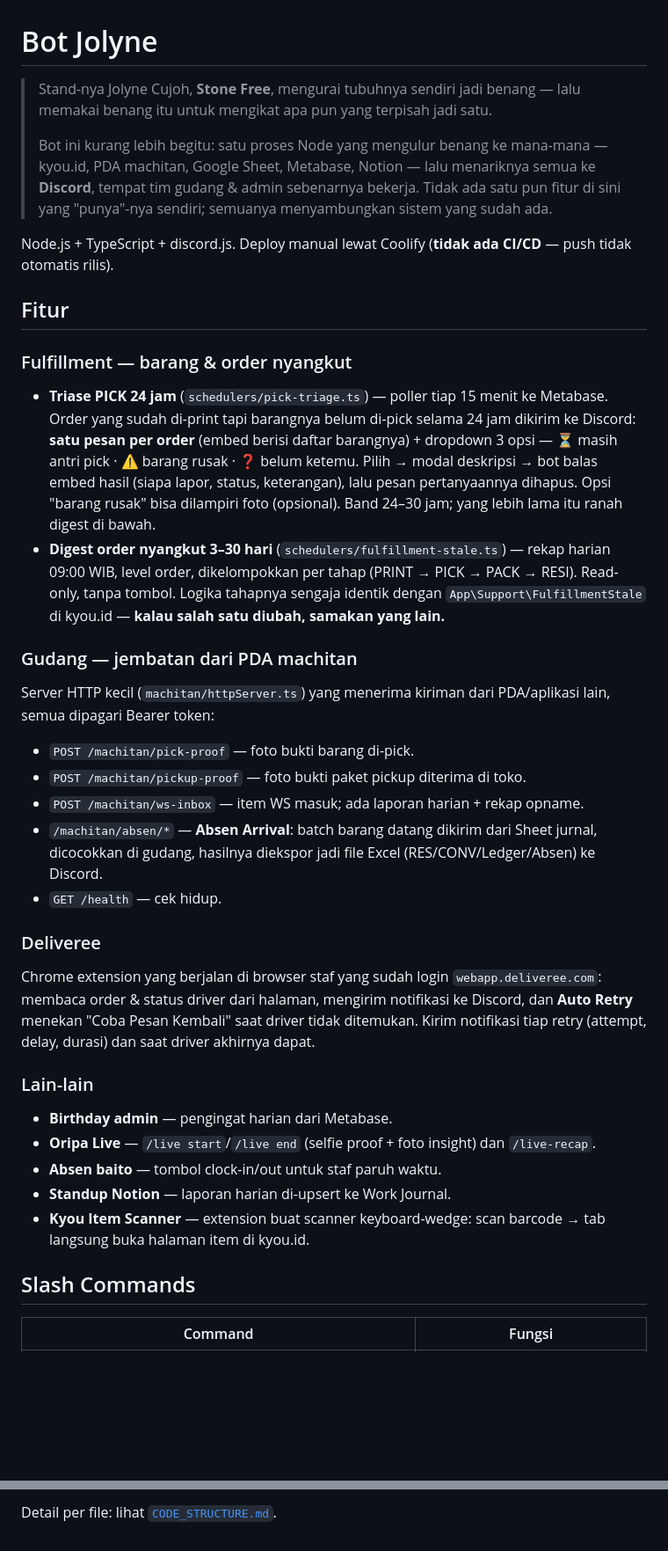
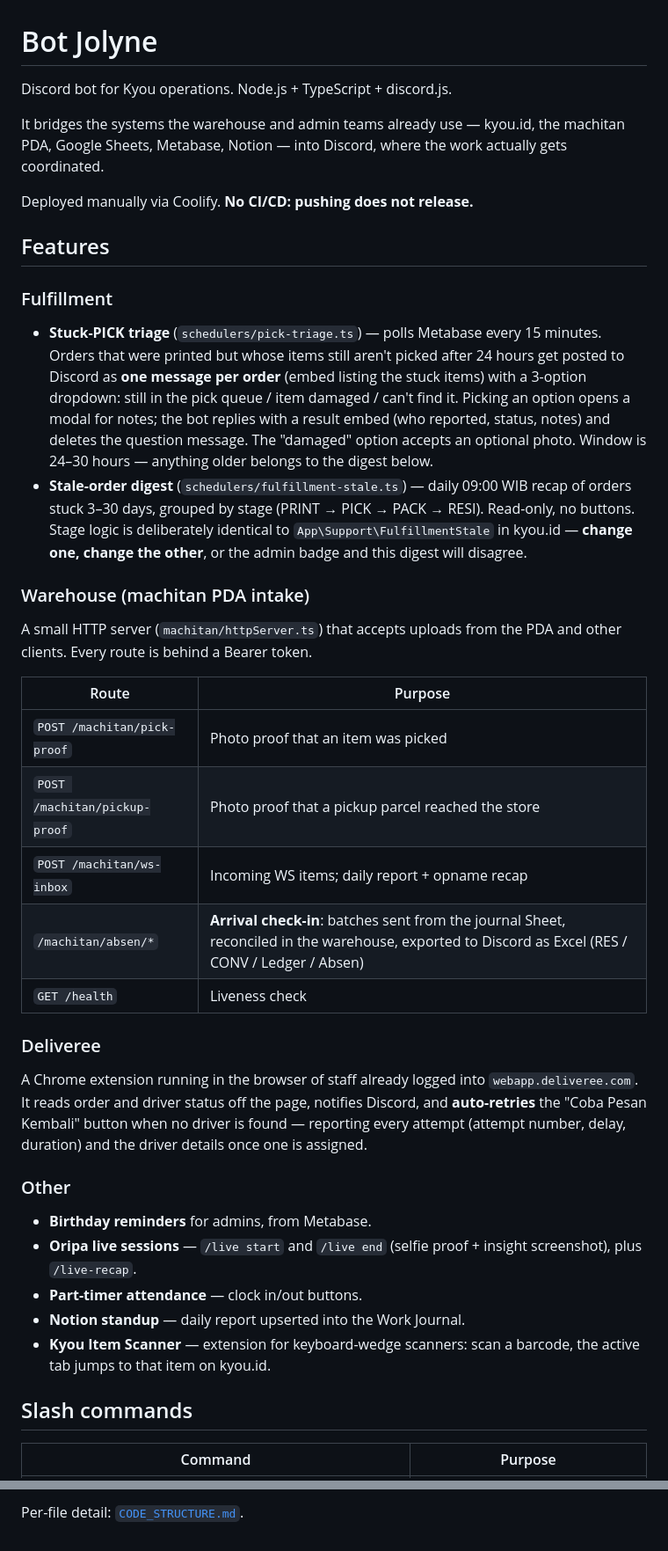
Before and after one commit to gfenderio/Bot-Jolyne, a Markdown page: README.md, 2 parts joined by grey strips. Shown at 88% size. GitHub-like rendering; blank space fills up the shorter version.

````diff
--- a/README.md
+++ b/README.md
@@ -1,36 +1,43 @@
 # Bot Jolyne
 
-> Stand-nya Jolyne Cujoh, **Stone Free**, mengurai tubuhnya sendiri jadi benang — lalu memakai benang itu untuk mengikat apa pun yang terpisah jadi satu.
->
-> Bot ini kurang lebih begitu: satu proses Node yang mengulur benang ke mana-mana — kyou.id, PDA machitan, Google Sheet, Metabase, Notion — lalu menariknya semua ke **Discord**, tempat tim gudang & admin sebenarnya bekerja. Tidak ada satu pun fitur di sini yang "punya"-nya sendiri; semuanya menyambungkan sistem yang sudah ada.
+Discord bot for Kyou operations. Node.js + TypeScript + discord.js.
 
-Node.js + TypeScript + discord.js. Deploy manual lewat Coolify (**tidak ada CI/CD** — push tidak otomatis rilis).
+It bridges the systems the warehouse and admin teams already use — kyou.id, the machitan PDA, Google Sheets, Metabase, Notion — into Discord, where the work actually gets coordinated.
 
-## Fitur
+Deployed manually via Coolify. **No CI/CD: pushing does not release.**
 
-### Fulfillment — barang & order nyangkut
-- **Triase PICK 24 jam** (`schedulers/pick-triage.ts`) — poller tiap 15 menit ke Metabase. Order yang sudah di-print tapi barangnya belum di-pick selama 24 jam dikirim ke Discord: **satu pesan per order** (embed berisi daftar barangnya) + dropdown 3 opsi — ⏳ masih antri pick · ⚠️ barang rusak · ❓ belum ketemu. Pilih → modal deskripsi → bot balas embed hasil (siapa lapor, status, keterangan), lalu pesan pertanyaannya dihapus. Opsi "barang rusak" bisa dilampiri foto (opsional). Band 24–30 jam; yang lebih lama itu ranah digest di bawah.
-- **Digest order nyangkut 3–30 hari** (`schedulers/fulfillment-stale.ts`) — rekap harian 09:00 WIB, level order, dikelompokkan per tahap (PRINT → PICK → PACK → RESI). Read-only, tanpa tombol. Logika tahapnya sengaja identik dengan `App\Support\FulfillmentStale` di kyou.id — **kalau salah satu diubah, samakan yang lain.**
+## Features
 
-### Gudang — jembatan dari PDA machitan
-Server HTTP kecil (`machitan/httpServer.ts`) yang menerima kiriman dari PDA/aplikasi lain, semua dipagari Bearer token:
-- `POST /machitan/pick-proof` — foto bukti barang di-pick.
-- `POST /machitan/pickup-proof` — foto bukti paket pickup diterima di toko.
-- `POST /machitan/ws-inbox` — item WS masuk; ada laporan harian + rekap opname.
-- `/machitan/absen/*` — **Absen Arrival**: batch barang datang dikirim dari Sheet jurnal, dicocokkan di gudang, hasilnya diekspor jadi file Excel (RES/CONV/Ledger/Absen) ke Discord.
-- `GET /health` — cek hidup.
+### Fulfillment
+
+- **Stuck-PICK triage** (`schedulers/pick-triage.ts`) — polls Metabase every 15 minutes. Orders that were printed but whose items still aren't picked after 24 hours get posted to Discord as **one message per order** (embed listing the stuck items) with a 3-option dropdown: still in the pick queue / item damaged / can't find it. Picking an option opens a modal for notes; the bot replies with a result embed (who reported, status, notes) and deletes the question message. The "damaged" option accepts an optional photo. Window is 24–30 hours — anything older belongs to the digest below.
+- **Stale-order digest** (`schedulers/fulfillment-stale.ts`) — daily 09:00 WIB recap of orders stuck 3–30 days, grouped by stage (PRINT → PICK → PACK → RESI). Read-only, no buttons. Stage logic is deliberately identical to `App\Support\FulfillmentStale` in kyou.id — **change one, change the other**, or the admin badge and this digest will disagree.
+
+### Warehouse (machitan PDA intake)
+
+A small HTTP server (`machitan/httpServer.ts`) that accepts uploads from the PDA and other clients. Every route is behind a Bearer token.
+
+| Route | Purpose |
+| --- | --- |
+| `POST /machitan/pick-proof` | Photo proof that an item was picked |
+| `POST /machitan/pickup-proof` | Photo proof that a pickup parcel reached the store |
+| `POST /machitan/ws-inbox` | Incoming WS items; daily report + opname recap |
+| `/machitan/absen/*` | **Arrival check-in**: batches sent from the journal Sheet, reconciled in the warehouse, exported to Discord as Excel (RES / CONV / Ledger / Absen) |
+| `GET /health` | Liveness check |
 
 ### Deliveree
-Chrome extension yang berjalan di browser staf yang sudah login `webapp.deliveree.com`: membaca order & status driver dari halaman, mengirim notifikasi ke Discord, dan **Auto Retry** menekan "Coba Pesan Kembali" saat driver tidak ditemukan. Kirim notifikasi tiap retry (attempt, delay, durasi) dan saat driver akhirnya dapat.
 
-### Lain-lain
-- **Birthday admin** — pengingat harian dari Metabase.
-- **Oripa Live** — `/live start`/`/live end` (selfie proof + foto insight) dan `/live-recap`.
-- **Absen baito** — tombol clock-in/out untuk staf paruh waktu.
-- **Standup Notion** — laporan harian di-upsert ke Work Journal.
-- **Kyou Item Scanner** — extension buat scanner keyboard-wedge: scan barcode → tab langsung buka halaman item di kyou.id.
+A Chrome extension running in the browser of staff already logged into `webapp.deliveree.com`. It reads order and driver status off the page, notifies Discord, and **auto-retries** the "Coba Pesan Kembali" button when no driver is found — reporting every attempt (attempt number, delay, duration) and the driver details once one is assigned.
 
-## Slash Commands
+### Other
 
-| Command | Fungsi |
+- **Birthday reminders** for admins, from Metabase.
+- **Oripa live sessions** — `/live start` and `/live end` (selfie proof + insight screenshot), plus `/live-recap`.
+- **Part-timer attendance** — clock in/out buttons.
+- **Notion standup** — daily report upserted into the Work Journal.
+- **Kyou Item Scanner** — extension for keyboard-wedge scanners: scan a barcode, the active tab jumps to that item on kyou.id.
+
+## Slash commands
+
+| Command | Purpose |
 | --- | --- |
@@ -105,3 +112,3 @@ scripts/        Pack extension, pembersih channel triase, dll
 ```
 
-Detail per file: lihat [`CODE_STRUCTURE.md`](CODE_STRUCTURE.md).
+Per-file detail: [`CODE_STRUCTURE.md`](CODE_STRUCTURE.md).
````
Also changed, not shown: other parts of README.md (+25 -25 lines).
